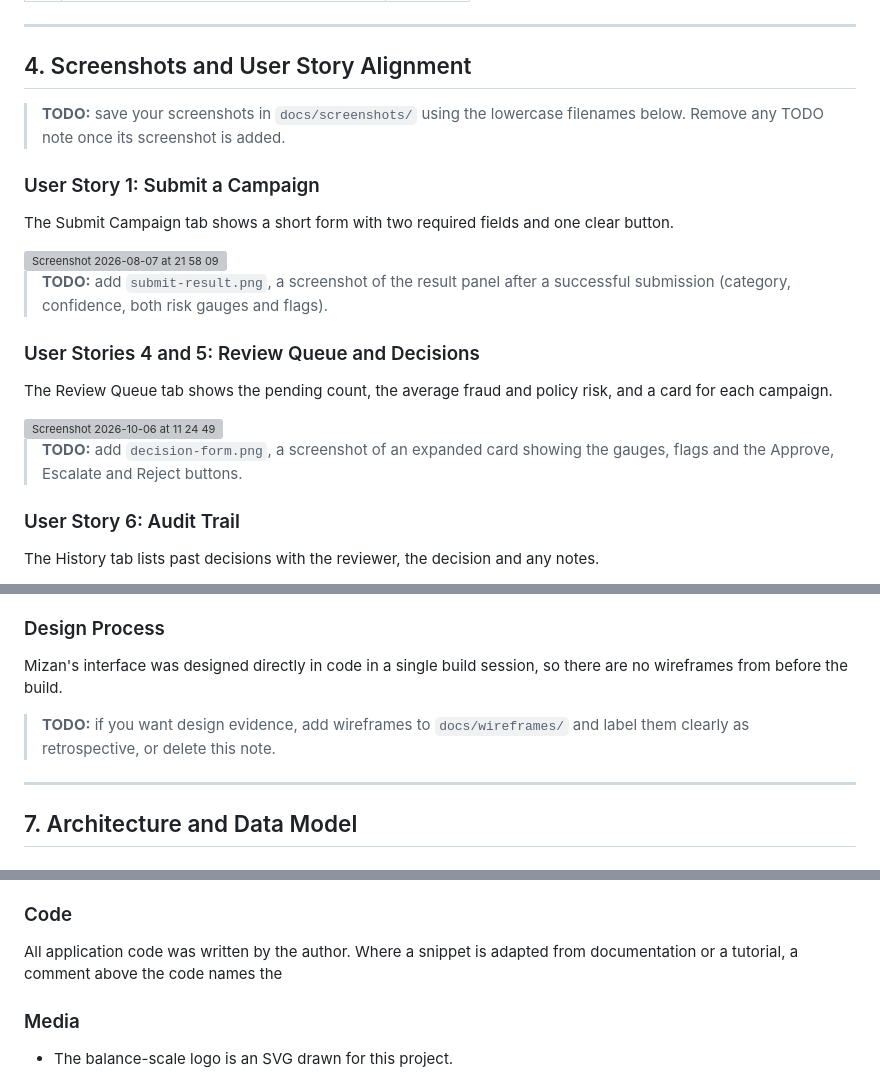
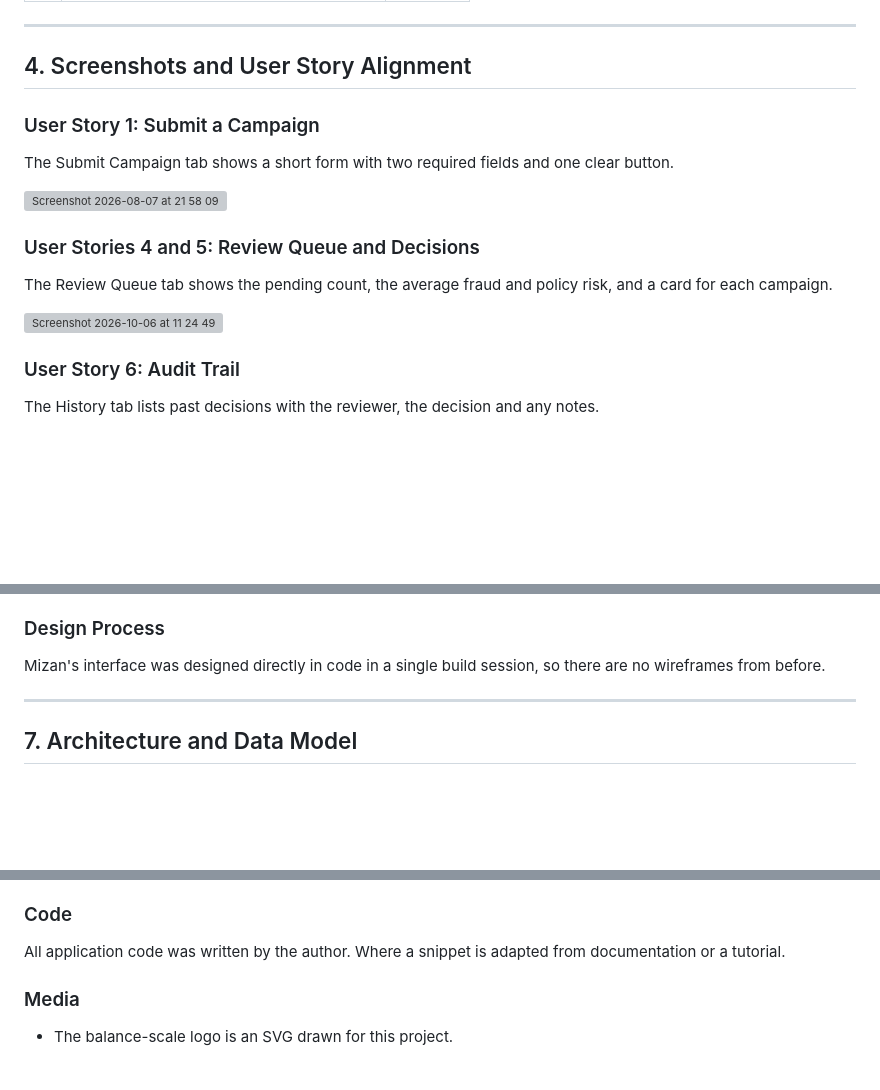
Before and after one commit to Sangima-Chowdhury/mizan, a Markdown page: README.md, 3 parts joined by grey strips. GitHub-like rendering; blank space fills up the shorter version; grey boxes are pictures that could not be loaded.

```diff
--- a/README.md
+++ b/README.md
@@ -256,14 +256,14 @@ It aims to:
 
 ## 4. Screenshots and User Story Alignment
 
-> **TODO:** save your screenshots in `docs/screenshots/` using the lowercase filenames below. Remove any TODO note once its screenshot is added.
+
 
 ### User Story 1: Submit a Campaign
 The Submit Campaign tab shows a short form with two required fields and one clear button.
 
 <img width="1352" height="878" alt="Screenshot 2026-08-07 at 21 58 09" src="https://github.com/user-attachments/assets/eae1aa37-5db2-4778-9839-0590b0db29f6" />
 
-> **TODO:** add `submit-result.png`, a screenshot of the result panel after a successful submission (category, confidence, both risk gauges and flags).
+
 
 ### User Stories 4 and 5: Review Queue and Decisions
 The Review Queue tab shows the pending count, the average fraud and policy risk, and a card for each campaign.
@@ -271,7 +271,6 @@ The Review Queue tab shows the pending count, the average fraud and policy risk,
 <img width="1352" height="878" alt="Screenshot 2026-10-06 at 11 24 49" src="https://github.com/user-attachments/assets/2e38fd7e-756d-4a8f-979d-03384d3cad80" />
 
 
-> **TODO:** add `decision-form.png`, a screenshot of an expanded card showing the gauges, flags and the Approve, Escalate and Reject buttons.
 
 ### User Story 6: Audit Trail
 The History tab lists past decisions with the reviewer, the decision and any notes.
@@ -400,9 +399,7 @@ The logo in the header is an SVG balance. When the review queue loads, the beam
 - The layout adapts at 640 pixels wide: the statistics stack and the risk gauges sit in a column.
 
 ### Design Process
-Mizan's interface was designed directly in code in a single build session, so there are no wireframes from before the build.
-
-> **TODO:** if you want design evidence, add wireframes to `docs/wireframes/` and label them clearly as retrospective, or delete this note.
+Mizan's interface was designed directly in code in a single build session, so there are no wireframes from before.
 
 ---
 
@@ -723,7 +718,7 @@ git push origin main
 - Google Fonts: [Fraunces](https://fonts.google.com/specimen/Fraunces), [Public Sans](https://fonts.google.com/specimen/Public+Sans) and [IBM Plex Mono](https://fonts.google.com/specimen/IBM+Plex+Mono)
 
 ### Code
-All application code was written by the author. Where a snippet is adapted from documentation or a tutorial, a comment above the code names the
+All application code was written by the author. Where a snippet is adapted from documentation or a tutorial.
 ### Media
 - The balance-scale logo is an SVG drawn for this project.
 
```
Also changed, not shown: other parts of README.md (+3 -5 lines).
